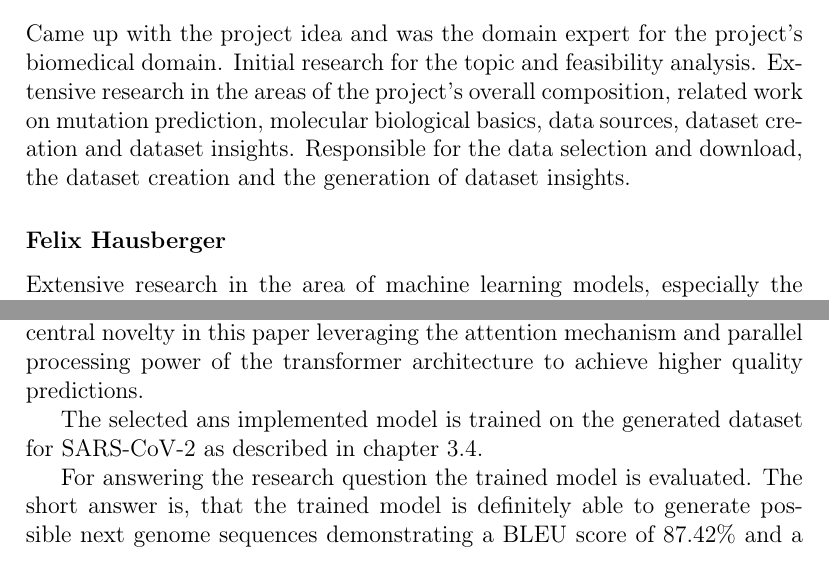
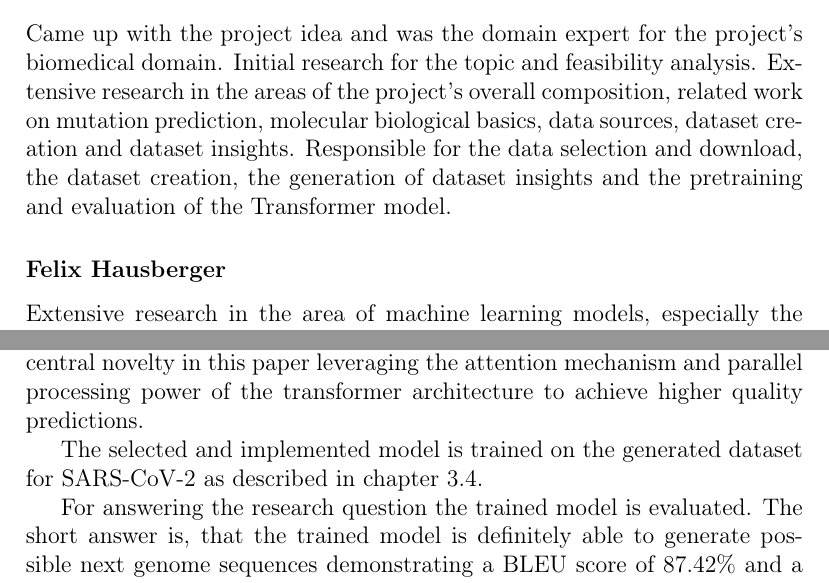
Before and after one commit to fidsusj/AML-covid-project, a LaTeX document (docs/report/report.tex, which reads docs/report/content/conclusion.tex, docs/report/content/member-contribution.tex): two parts of pages 3 and 32 of 40, joined at a grey line, cut so that both start at the same text. Compiled offline with pdfLaTeX.

Commit message:
report typo fix

```diff
--- a/docs/report/content/conclusion.tex
+++ b/docs/report/content/conclusion.tex
@@ -6,7 +6,7 @@ For answering the research question a new dataset based on raw data from \ac{GIS
 
 Based on related works introduced in chapter \ref{fundamentals}, a model ar\-chi\-tec\-tu\-re consisting of a transfomer-based \ac{GAN} framework was chosen (chapter \ref{approachC}). This ar\-chi\-tec\-tu\-re was influenced by Berman et al. \cite{Berman2020} and builds upon its improvement proposal to incorporate transformers instead of \acp{LSTM} as a central novelty in this paper leveraging the attention mechanism and parallel processing power of the transformer architecture to achieve higher quality predictions.
 
-The selected ans implemented model is trained on the generated dataset for \ac{SARS-CoV-2} as de\-scri\-bed in chapter \ref{approachD}.
+The selected and implemented model is trained on the generated dataset for \ac{SARS-CoV-2} as de\-scri\-bed in chapter \ref{approachD}.
 
 For answering the research question the trained model is evaluated. The short answer is, that the trained model is definitely able to generate possible next genome sequences demonstrating a \ac{BLEU} score of 87.42\% and a sequence true positive rate of 31\%. Evaluation details and comparisons to existing works can be found in chapter \ref{experimentsB}.
 
--- a/docs/report/content/member-contribution.tex
+++ b/docs/report/content/member-contribution.tex
@@ -2,7 +2,10 @@
 
 \subsubsection*{Nils Krehl}
 
-Came up with the project idea and was the domain expert for the project's biomedical domain. Initial research for the topic and feasibility analysis. Extensive research in the areas of the project's overall composition, related work on mutation prediction, molecular biological basics, data sources, dataset creation and dataset insights. Responsible for the data selection and download, the dataset creation and the generation of dataset insights.
+Came up with the project idea and was the domain expert for the project's biomedical domain. Initial research for the topic and feasibility analysis.
+Extensive research in the areas of the project's overall composition, related work on mutation prediction, molecular biological basics, data sources, dataset creation and dataset insights.
+Responsible for the data selection and download, the dataset creation, the generation of dataset insights and the pretraining and evaluation of the Transformer model.
+
 
 \subsubsection*{Felix Hausberger}
 
```
Also changed, not shown: 2 other files.
